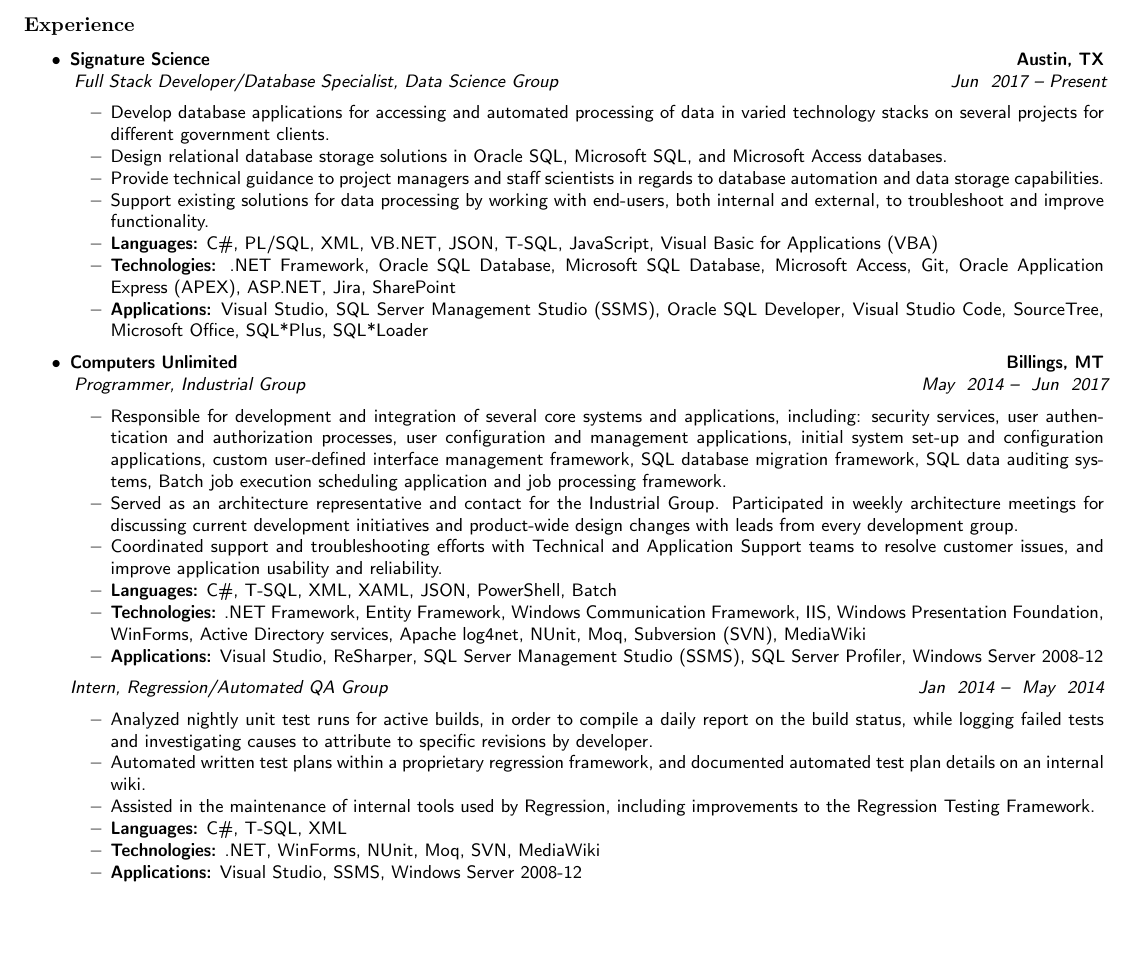
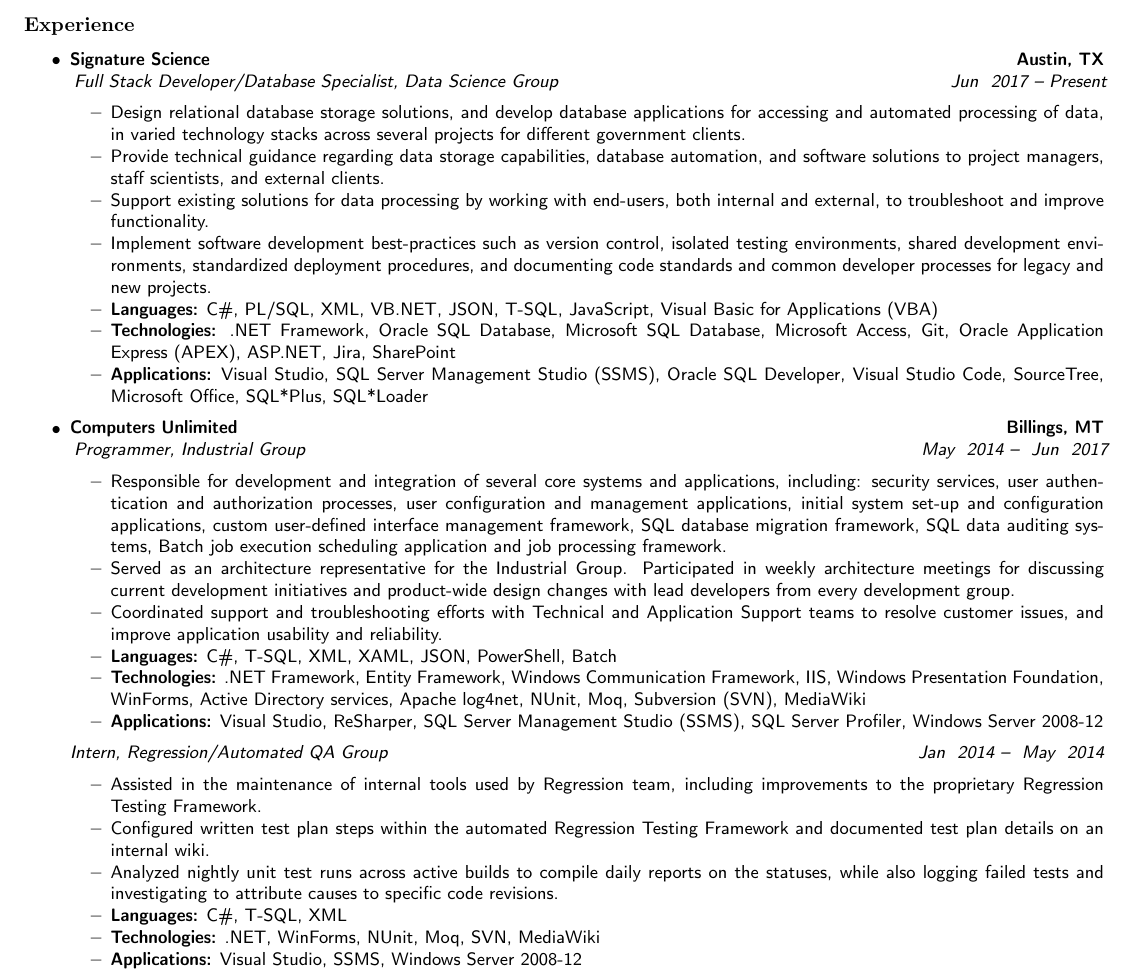
Before and after one commit to mayesidev/Resume_IsaacMayes, a LaTeX CV (Resume_IsaacMayes.tex): part of the page, cut so that both start at the same text, the shorter picture padded with empty space. Compiled offline with pdfLaTeX.

Commit message:
Text updates to job functions

```diff
--- a/Resume_IsaacMayes.tex
+++ b/Resume_IsaacMayes.tex
@@ -125,10 +125,10 @@
 		{\emph{Full Stack Developer/Database Specialist, \href{http://www.signaturescience.com/what-we-do/data-science-and-applied-statistics}{Data Science Group}}}
 		{\emph{\DatestampYM{2017}{06} -- Present}}
 	\begin{itemize*}
-		\item Develop database applications for accessing and automated processing of data in varied technology stacks on several projects for different government clients.
-		\item Design relational database storage solutions in Oracle SQL, Microsoft SQL, and Microsoft Access databases.
-		\item Provide technical guidance to project managers and staff scientists in regards to database automation and data storage capabilities.
+		\item Design relational database storage solutions, and develop database applications for accessing and automated processing of data, in varied technology stacks across several projects for different government clients.
+		\item Provide technical guidance regarding data storage capabilities, database automation, and software solutions to project managers, staff scientists, and external clients.
 		\item Support existing solutions for data processing by working with end-users, both internal and external, to troubleshoot and improve functionality.
+  		\item Implement software development best-practices such as version control, isolated testing environments, shared development environments, standardized deployment procedures, and documenting code standards and common developer processes for legacy and new projects.
 		\item \textbf{Languages:} C\#, PL/SQL, XML, VB.NET, JSON, T-SQL, JavaScript, Visual Basic for Applications (VBA)
 		\item \textbf{Technologies:} .NET Framework, Oracle SQL Database, Microsoft SQL Database, Microsoft Access, Git, Oracle Application Express (APEX), ASP.NET, Jira, SharePoint
   		\item \textbf{Applications:} Visual Studio, SQL Server Management Studio (SSMS), Oracle SQL Developer, Visual Studio Code, SourceTree, Microsoft Office, SQL*Plus, SQL*Loader
@@ -145,7 +145,7 @@
 		{\emph{\DatestampYM{2014}{05} -- \DatestampYM{2017}{06}}}
 	\begin{itemize*}
 		\item Responsible for development and integration of several core systems and applications, including: security services, user authentication and authorization processes, user configuration and management applications, initial system set-up and configuration applications, custom user-defined interface management framework, SQL database migration framework, SQL data auditing systems, Batch job execution scheduling application and job processing framework.
-		\item Served as an architecture representative and contact for the Industrial Group. Participated in weekly architecture meetings for discussing current development initiatives and product-wide design changes with leads from every development group.
+		\item Served as an architecture representative for the Industrial Group. Participated in weekly architecture meetings for discussing current development initiatives and product-wide design changes with lead developers from every development group.
 		\item Coordinated support and troubleshooting efforts with Technical and Application Support teams to resolve customer issues, and improve application usability and reliability.
 		\item \textbf{Languages:} C\#, T-SQL, XML, XAML, JSON, PowerShell, Batch
 		\item \textbf{Technologies:} .NET Framework, Entity Framework, Windows Communication Framework, IIS, Windows Presentation Foundation, WinForms, Active Directory services, Apache log4net, NUnit, Moq, Subversion (SVN), MediaWiki
@@ -156,9 +156,9 @@
 		{\emph{Intern, Regression/Automated QA Group}}
 		{\emph{\DatestampYM{2014}{01} -- \DatestampYM{2014}{05}}}
 	\begin{itemize*}
-		\item Analyzed nightly unit test runs for active builds, in order to compile a daily report on the build status, while logging failed tests and investigating causes to attribute to specific revisions by developer.
-		\item Automated written test plans within a proprietary regression framework, and documented automated test plan details on an internal wiki.
-		\item Assisted in the maintenance of internal tools used by Regression, including improvements to the Regression Testing Framework.
+		\item Assisted in the maintenance of internal tools used by Regression team, including improvements to the proprietary Regression Testing Framework.
+  		\item Configured written test plan steps within the automated Regression Testing Framework and documented test plan details on an internal wiki.
+  		\item Analyzed nightly unit test runs across active builds to compile daily reports on the statuses, while also logging failed tests and investigating to attribute causes to specific code revisions.
 		\item \textbf{Languages:} C\#, T-SQL, XML
 		\item \textbf{Technologies:} .NET, WinForms, NUnit, Moq, SVN, MediaWiki
 		\item \textbf{Applications:} Visual Studio, SSMS, Windows Server 2008-12
```
